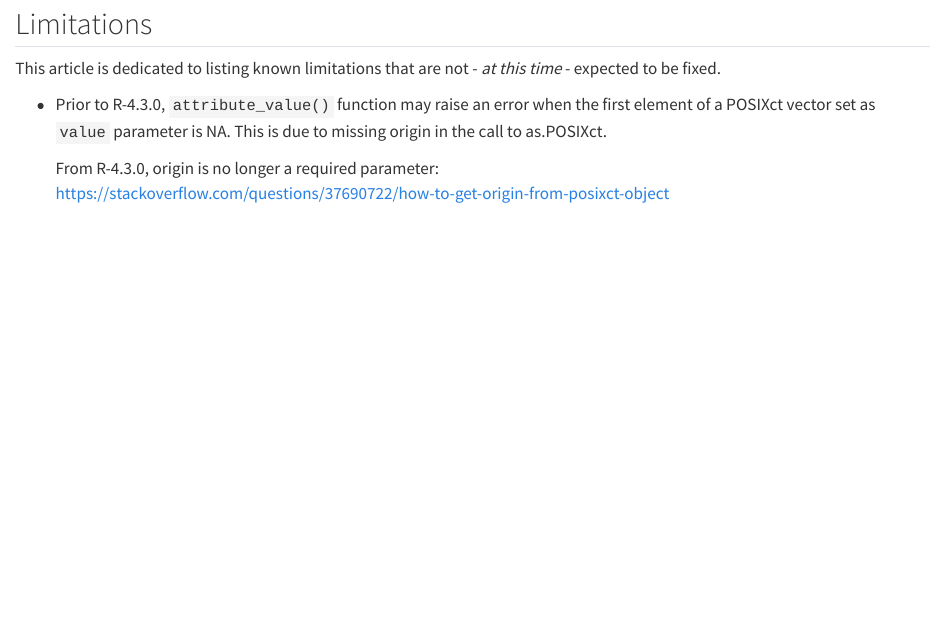
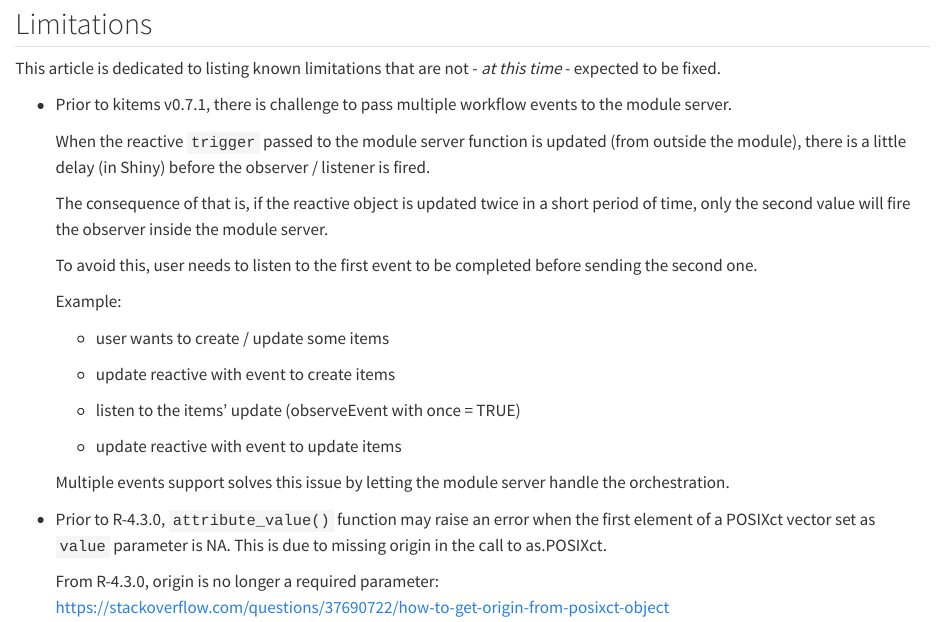
Before and after one commit to thekangaroofactory/kitems, a Quarto document (vignettes/limitations.qmd): the page in a window 1100 px wide, from 80 px down. Rendered offline with R 4.5, knitr and Pandoc in place of Quarto, with nearby package versions.

Commit message:
Add limitation #559

```diff
--- a/vignettes/limitations.qmd
+++ b/vignettes/limitations.qmd
@@ -12,6 +12,26 @@ vignette: >
 ## Limitations
 
 This article is dedicated to listing known limitations that are not - *at this time* - expected to be fixed.
+
+-   Prior to kitems v0.7.1, there is challenge to pass multiple workflow events to the module server.
+
+    When the reactive `trigger` passed to the module server function is updated (from outside the module), there is a little delay (in Shiny) before the observer / listener is fired.
+
+    The consequence of that is, if the reactive object is updated twice in a short period of time, only the second value will fire the observer inside the module server.
+
+    To avoid this, user needs to listen to the first event to be completed before sending the second one.
+
+    Example:
+
+    -   user wants to create / update some items
+
+    -   update reactive with event to create items
+
+    -   listen to the items’ update (observeEvent with once = TRUE)
+
+    -   update reactive with event to update items
+
+    Multiple events support solves this issue by letting the module server handle the orchestration.
 
 -   Prior to R-4.3.0, `attribute_value()` function may raise an error when the first element of a POSIXct vector set as `value` parameter is NA. This is due to missing origin in the call to as.POSIXct.
 
```
